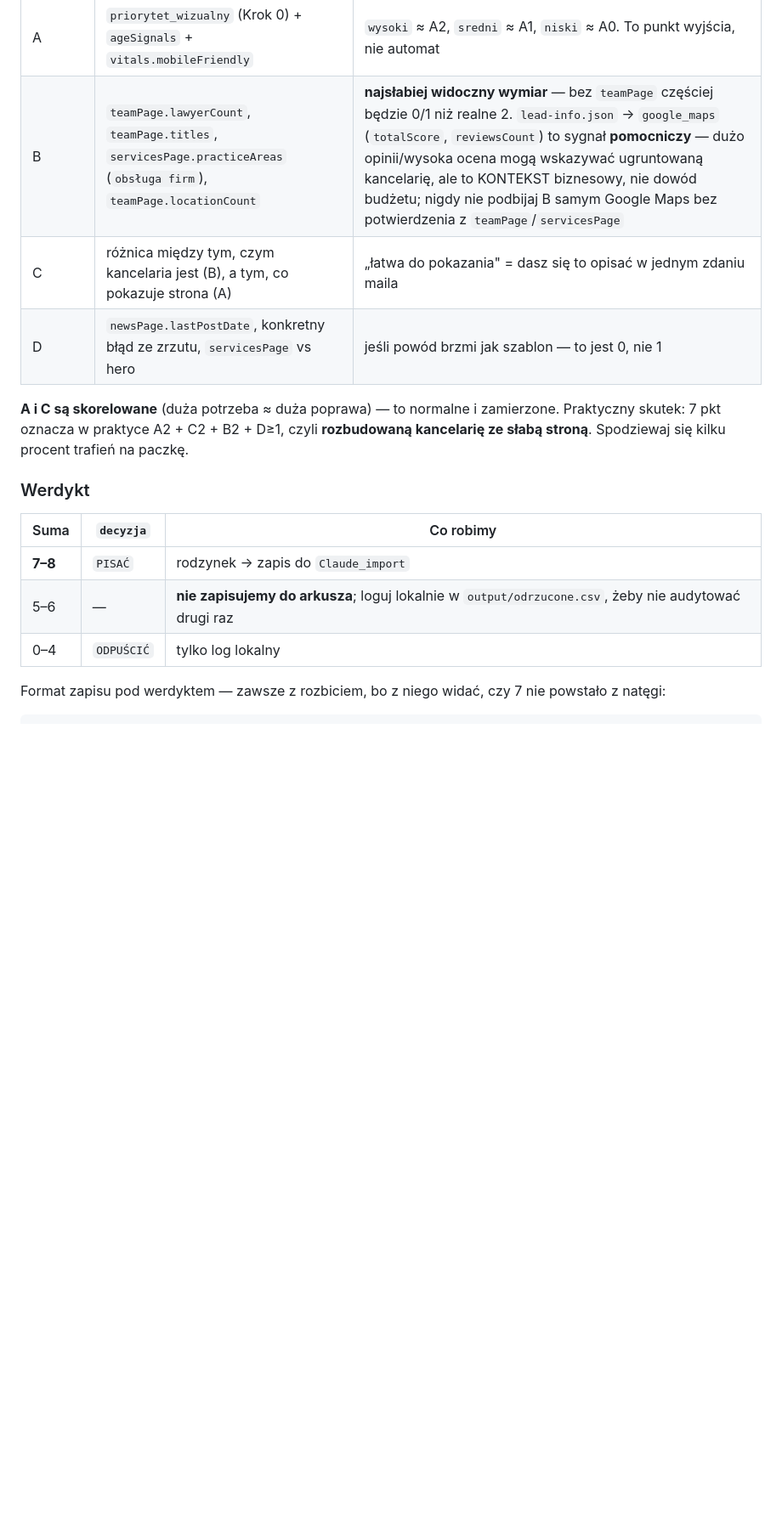
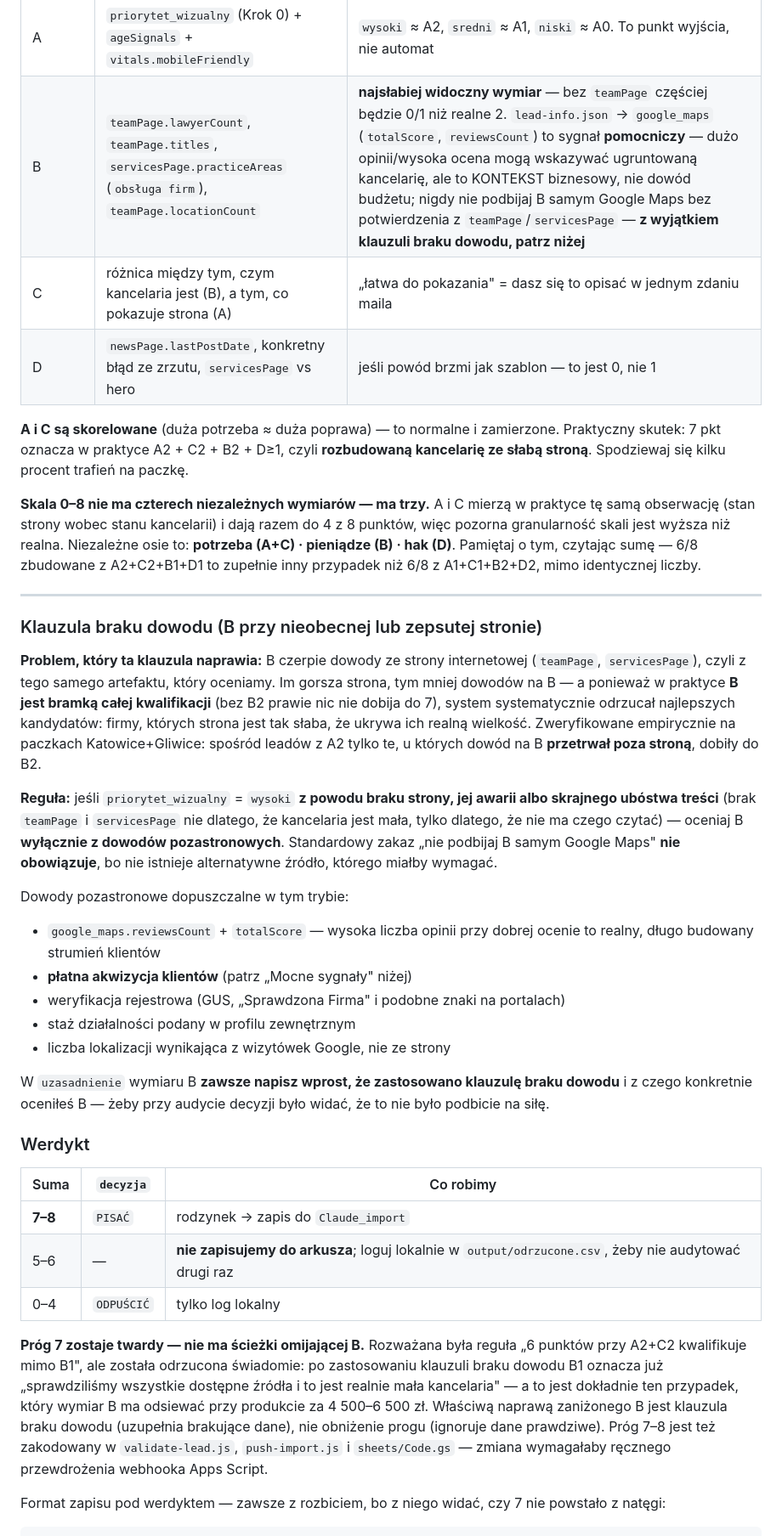
Before and after one commit to marekbereza83/audyt, a Markdown page: audyt-kancelarii-skill/reference/kryteria-audytu.md, the part around one of its changes. Shown at 85% size. Drawn GitHub-style; blank space fills up the shorter version.

Commit message:
Napraw pętlę dowodową w wymiarze B oceny leada (Katowice+Gliwice, 20 firm)
Wymiar B (potencjał finansowy) czerpie dowody z teamPage/servicesPage, czyli
z tej samej strony, którą oceniamy — a B jest w praktyce bramką całej
kwalifikacji (bez B2 prawie nic nie dobija do progu 7). Efekt: im gorsza
strona, tym mniej dowodów na B, więc system systematycznie odrzucał
najlepszych kandydatów — firmy, których strona jest tak słaba/nieobecna,
że ukrywa ich realną wielkość. Zweryfikowane na przeliczeniu 20 audytów:
z sześciu leadów z A2 tylko dwa (Anweiler, Sosnowski) miały dowód na B,
który przetrwał poza stroną — reszta utknęła na B1 mimo skrajnej potrzeby.

Zmiany:
1. Klauzula braku dowodu — gdy priorytet_wizualny=wysoki z powodu braku/awarii
   strony, B liczy się wyłącznie z dowodów pozastronowych (opinie Google,
   płatna akwizycja, GUS, staż z profilu zewnętrznego). Zakaz "nie podbijaj B
   samym Google Maps" przestaje obowiązywać, bo nie ma czego innego wymagać.
2. Płatna akwizycja klientów (Oferteo, Ads, płatne katalogi) jako nazwany,
   mocny sygnał B — bezpośredni dowód budżetu marketingowego.
3. Nazwana korelacja A↔C wprost: skala 0-8 ma trzy niezależne osie
   (potrzeba=A+C, pieniądze=B, hak=D), nie cztery — 6/8 nie znaczy jedno.
4. Rozgraniczenie „brak danych" (nie oceniaj, nie zapisuj) od „klauzuli braku
   dowodu" (oceń z tego, co jest) — inaczej kolidowałyby przy stronach,
   które nie istnieją.

Rozważona i odrzucona: ścieżka omijająca próg 7 przy A2+C2. Po zastosowaniu
klauzuli B1 oznacza już "sprawdziliśmy wszystko i to jest realnie mała firma"
— czyli dokładnie to, co B ma odsiewać przy produkcie za 4500-6500 zł. Próg
jest też zakodowany w validate-lead.js, push-import.js i sheets/Code.gs
(webhook wymagający ręcznego przewdrożenia) — dodatkowy koszt bez korzyści.

Przeliczenie 20 audytów (Katowice x2 + Gliwice) po tej zmianie: 2 nowe
rodzynki (Paweł Czuga — brak własnej strony, tylko profil Oferteo, B0→B2;
Walkowski i Kuczera — B1→B2 po korekcie niespójności z oceną Sinickiego przy
identycznej strukturze). Reszta bez zmian w decyzji — B już poprawnie liczone
z realnych danych teamPage albo priorytet_wizualny≠wysoki (klauzula nie
dotyczy).

Co-Authored-By: Claude Sonnet 5 <noreply@anthropic.com>
Claude-Session: https://claude.ai/code/session_01HQzPXTojXrGUHnjkCK1NML

```diff
--- a/audyt-kancelarii-skill/reference/kryteria-audytu.md
+++ b/audyt-kancelarii-skill/reference/kryteria-audytu.md
@@ -108,13 +108,47 @@ Skąd brać dane do każdego wymiaru:
 | Wymiar | Główne źródło | Uwaga |
 |---|---|---|
 | A | `priorytet_wizualny` (Krok 0) + `ageSignals` + `vitals.mobileFriendly` | `wysoki` ≈ A2, `sredni` ≈ A1, `niski` ≈ A0. To punkt wyjścia, nie automat |
-| B | `teamPage.lawyerCount`, `teamPage.titles`, `servicesPage.practiceAreas` (`obsługa firm`), `teamPage.locationCount` | **najsłabiej widoczny wymiar** — bez `teamPage` częściej będzie 0/1 niż realne 2. `lead-info.json` → `google_maps` (`totalScore`, `reviewsCount`) to sygnał **pomocniczy** — dużo opinii/wysoka ocena mogą wskazywać ugruntowaną kancelarię, ale to KONTEKST biznesowy, nie dowód budżetu; nigdy nie podbijaj B samym Google Maps bez potwierdzenia z `teamPage`/`servicesPage` |
+| B | `teamPage.lawyerCount`, `teamPage.titles`, `servicesPage.practiceAreas` (`obsługa firm`), `teamPage.locationCount` | **najsłabiej widoczny wymiar** — bez `teamPage` częściej będzie 0/1 niż realne 2. `lead-info.json` → `google_maps` (`totalScore`, `reviewsCount`) to sygnał **pomocniczy** — dużo opinii/wysoka ocena mogą wskazywać ugruntowaną kancelarię, ale to KONTEKST biznesowy, nie dowód budżetu; nigdy nie podbijaj B samym Google Maps bez potwierdzenia z `teamPage`/`servicesPage` — **z wyjątkiem klauzuli braku dowodu, patrz niżej** |
 | C | różnica między tym, czym kancelaria jest (B), a tym, co pokazuje strona (A) | „łatwa do pokazania" = dasz się to opisać w jednym zdaniu maila |
 | D | `newsPage.lastPostDate`, konkretny błąd ze zrzutu, `servicesPage` vs hero | jeśli powód brzmi jak szablon — to jest 0, nie 1 |
 
 **A i C są skorelowane** (duża potrzeba ≈ duża poprawa) — to normalne i zamierzone. Praktyczny
 skutek: 7 pkt oznacza w praktyce A2 + C2 + B2 + D≥1, czyli **rozbudowaną kancelarię ze słabą
 stroną**. Spodziewaj się kilku procent trafień na paczkę.
+
+**Skala 0–8 nie ma czterech niezależnych wymiarów — ma trzy.** A i C mierzą w praktyce tę samą
+obserwację (stan strony wobec stanu kancelarii) i dają razem do 4 z 8 punktów, więc pozorna
+granularność skali jest wyższa niż realna. Niezależne osie to: **potrzeba (A+C) · pieniądze (B) ·
+hak (D)**. Pamiętaj o tym, czytając sumę — 6/8 zbudowane z A2+C2+B1+D1 to zupełnie inny przypadek
+niż 6/8 z A1+C1+B2+D2, mimo identycznej liczby.
+
+---
+
+### Klauzula braku dowodu (B przy nieobecnej lub zepsutej stronie)
+
+**Problem, który ta klauzula naprawia:** B czerpie dowody ze strony internetowej (`teamPage`,
+`servicesPage`), czyli z tego samego artefaktu, który oceniamy. Im gorsza strona, tym mniej
+dowodów na B — a ponieważ w praktyce **B jest bramką całej kwalifikacji** (bez B2 prawie nic nie
+dobija do 7), system systematycznie odrzucał najlepszych kandydatów: firmy, których strona jest
+tak słaba, że ukrywa ich realną wielkość. Zweryfikowane empirycznie na paczkach Katowice+Gliwice:
+spośród leadów z A2 tylko te, u których dowód na B **przetrwał poza stroną**, dobiły do B2.
+
+**Reguła:** jeśli `priorytet_wizualny` = `wysoki` **z powodu braku strony, jej awarii albo
+skrajnego ubóstwa treści** (brak `teamPage` i `servicesPage` nie dlatego, że kancelaria jest mała,
+tylko dlatego, że nie ma czego czytać) — oceniaj B **wyłącznie z dowodów pozastronowych**.
+Standardowy zakaz „nie podbijaj B samym Google Maps" **nie obowiązuje**, bo nie istnieje
+alternatywne źródło, którego miałby wymagać.
+
+Dowody pozastronowe dopuszczalne w tym trybie:
+- `google_maps.reviewsCount` + `totalScore` — wysoka liczba opinii przy dobrej ocenie to realny,
+  długo budowany strumień klientów
+- **płatna akwizycja klientów** (patrz „Mocne sygnały" niżej)
+- weryfikacja rejestrowa (GUS, „Sprawdzona Firma" i podobne znaki na portalach)
+- staż działalności podany w profilu zewnętrznym
+- liczba lokalizacji wynikająca z wizytówek Google, nie ze strony
+
+W `uzasadnienie` wymiaru B **zawsze napisz wprost, że zastosowano klauzulę braku dowodu** i z czego
+konkretnie oceniłeś B — żeby przy audycie decyzji było widać, że to nie było podbicie na siłę.
 
 ### Werdykt
 
@@ -123,6 +157,15 @@ stroną**. Spodziewaj się kilku procent trafień na paczkę.
 | **7–8** | `PISAĆ` | rodzynek → zapis do `Claude_import` |
 | 5–6 | — | **nie zapisujemy do arkusza**; loguj lokalnie w `output/odrzucone.csv`, żeby nie audytować drugi raz |
 | 0–4 | `ODPUŚCIĆ` | tylko log lokalny |
+
+**Próg 7 zostaje twardy — nie ma ścieżki omijającej B.** Rozważana była reguła „6 punktów przy
+A2+C2 kwalifikuje mimo B1", ale została odrzucona świadomie: po zastosowaniu klauzuli braku dowodu
+B1 oznacza już „sprawdziliśmy wszystkie dostępne źródła i to jest realnie mała kancelaria" — a to
+jest dokładnie ten przypadek, który wymiar B ma odsiewać przy produkcie za 4 500–6 500 zł.
+Właściwą naprawą zaniżonego B jest klauzula braku dowodu (uzupełnia brakujące dane), nie obniżenie
+progu (ignoruje dane prawdziwe). Próg 7–8 jest też zakodowany w `validate-lead.js`,
+`push-import.js` i `sheets/Code.gs` — zmiana wymagałaby ręcznego przewdrożenia webhooka Apps
+Script.
 
 Format zapisu pod werdyktem — zawsze z rozbiciem, bo z niego widać, czy 7 nie powstało z natęgi:
 
```
Also changed, not shown: other parts of audyt-kancelarii-skill/reference/kryteria-audytu.md (+22 -0 lines).
